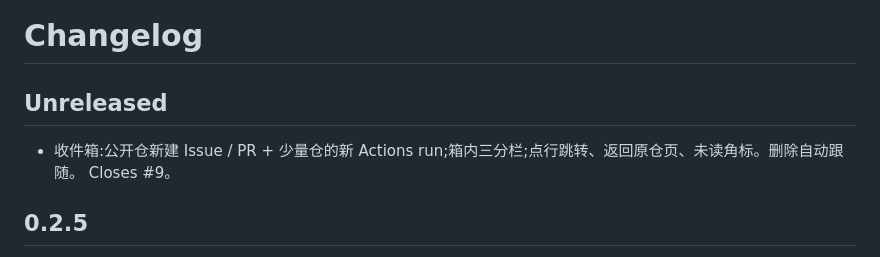
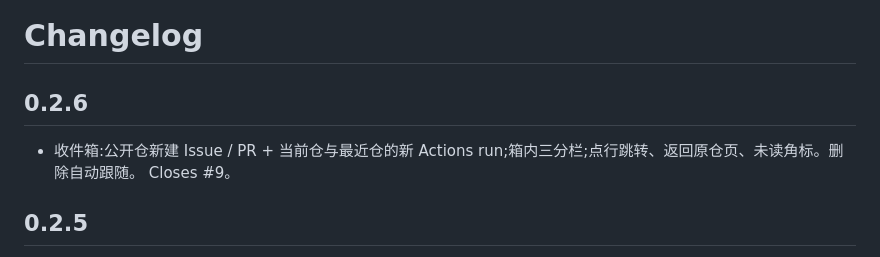
Before and after one commit to meyaomiao/dsh-github-workbench, a Markdown page: CHANGELOG.md, the part around the change. Drawn GitHub-style.

```diff
--- a/CHANGELOG.md
+++ b/CHANGELOG.md
@@ -1,8 +1,8 @@
 # Changelog
 
-## Unreleased
+## 0.2.6
 
-- 收件箱:公开仓新建 Issue / PR + 少量仓的新 Actions run;箱内三分栏;点行跳转、返回原仓页、未读角标。删除自动跟随。 Closes #9。
+- 收件箱:公开仓新建 Issue / PR + 当前仓与最近仓的新 Actions run;箱内三分栏;点行跳转、返回原仓页、未读角标。删除自动跟随。 Closes #9。
 
 ## 0.2.5
 
```
Also changed, not shown: README.md (+5 -3 lines), screenshots/08-inbox.png (added), 2 other files.
